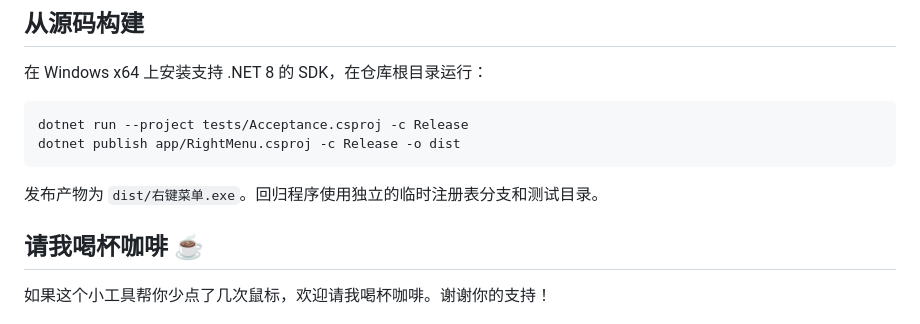
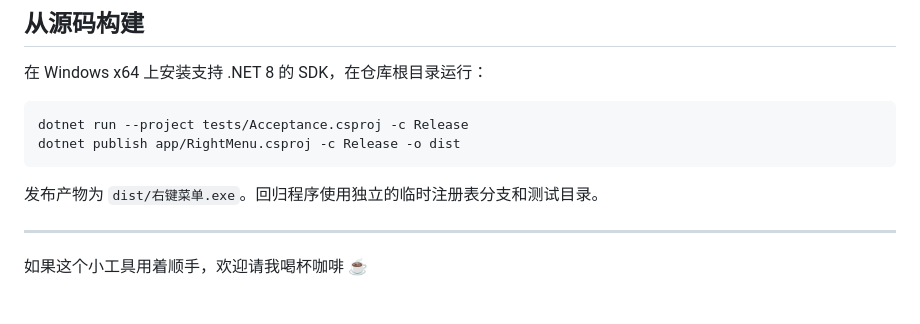
Before and after one commit to 2235-ch/RightMenu, a Markdown page: README.md, the part around one of its changes. Drawn GitHub-style.

```diff
--- a/README.md
+++ b/README.md
@@ -21,8 +35,8 @@ dotnet publish app/RightMenu.csproj -c Release -o dist
 
 发布产物为 `dist/右键菜单.exe`。回归程序使用独立的临时注册表分支和测试目录。
 
-## 请我喝杯咖啡 ☕
+---
 
-如果这个小工具帮你少点了几次鼠标，欢迎请我喝杯咖啡。谢谢你的支持！
+如果这个小工具用着顺手，欢迎请我喝杯咖啡 ☕
 
 <img src="assets/appreciation.png" alt="微信赞赏码" width="220">
```
Also changed, not shown: other parts of README.md (+14 -0 lines), assets/screenshots/context-menu.png (added), assets/screenshots/favorites.png (added), assets/screenshots/open-folder.png (added).
